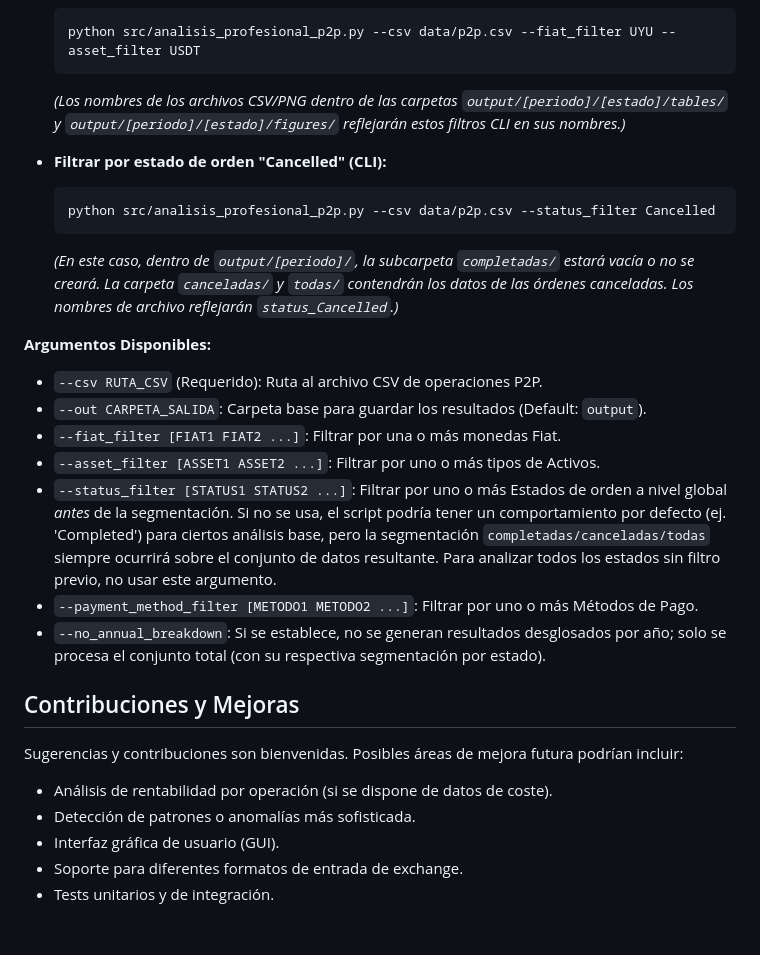
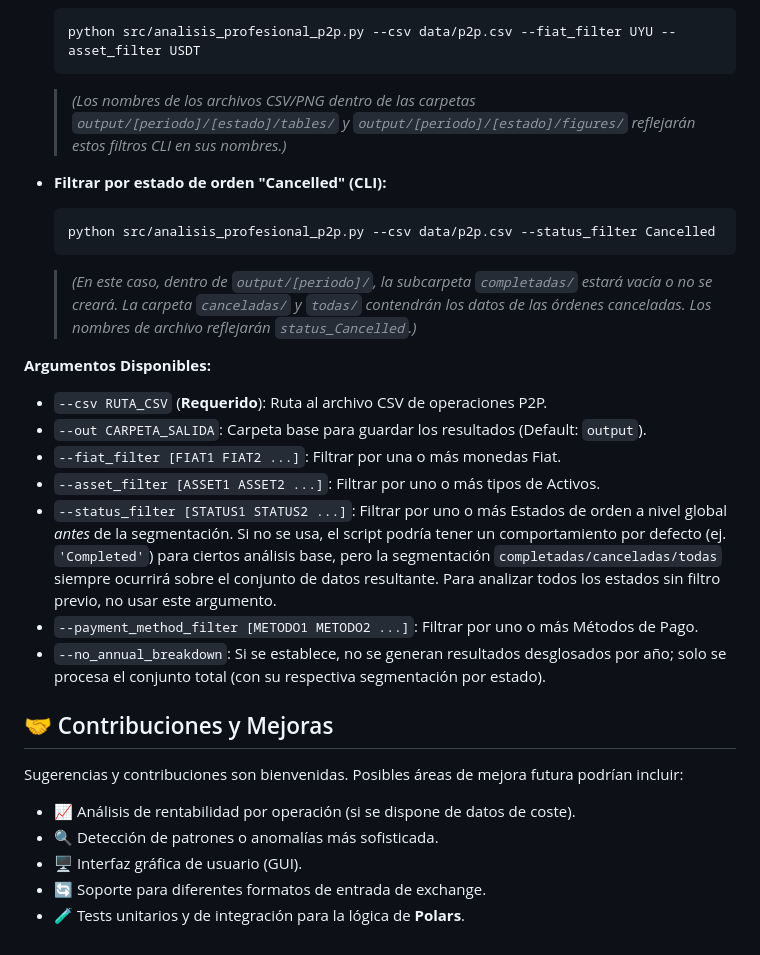
Before and after one commit to Falopp/data_p2p, a Markdown page: readme.md, the part around one of its changes. Rendered like a GitHub page.

````diff
--- a/readme.md
+++ b/readme.md
@@ -140,29 +149,30 @@ python src/analisis_profesional_p2p.py --csv data/p2p.csv --out mis_resultados
     ```bash
     python src/analisis_profesional_p2p.py --csv data/p2p.csv --fiat_filter UYU --asset_filter USDT
     ```
-    *(Los nombres de los archivos CSV/PNG dentro de las carpetas `output/[periodo]/[estado]/tables/` y `output/[periodo]/[estado]/figures/` reflejarán estos filtros CLI en sus nombres.)*
+    > *(Los nombres de los archivos CSV/PNG dentro de las carpetas `output/[periodo]/[estado]/tables/` y `output/[periodo]/[estado]/figures/` reflejarán estos filtros CLI en sus nombres.)*
 
 *   **Filtrar por estado de orden "Cancelled" (CLI):**
     ```bash
     python src/analisis_profesional_p2p.py --csv data/p2p.csv --status_filter Cancelled
     ```
-    *(En este caso, dentro de `output/[periodo]/`, la subcarpeta `completadas/` estará vacía o no se creará. La carpeta `canceladas/` y `todas/` contendrán los datos de las órdenes canceladas. Los nombres de archivo reflejarán `status_Cancelled`.)*
+    > *(En este caso, dentro de `output/[periodo]/`, la subcarpeta `completadas/` estará vacía o no se creará. La carpeta `canceladas/` y `todas/` contendrán los datos de las órdenes canceladas. Los nombres de archivo reflejarán `status_Cancelled`.)*
 
 **Argumentos Disponibles:**
 
-*   `--csv RUTA_CSV` (Requerido): Ruta al archivo CSV de operaciones P2P.
+*   `--csv RUTA_CSV` (**Requerido**): Ruta al archivo CSV de operaciones P2P.
 *   `--out CARPETA_SALIDA`: Carpeta base para guardar los resultados (Default: `output`).
 *   `--fiat_filter [FIAT1 FIAT2 ...]`: Filtrar por una o más monedas Fiat.
 *   `--asset_filter [ASSET1 ASSET2 ...]`: Filtrar por uno o más tipos de Activos.
-*   `--status_filter [STATUS1 STATUS2 ...]`: Filtrar por uno o más Estados de orden a nivel global *antes* de la segmentación. Si no se usa, el script podría tener un comportamiento por defecto (ej. 'Completed') para ciertos análisis base, pero la segmentación `completadas/canceladas/todas` siempre ocurrirá sobre el conjunto de datos resultante. Para analizar todos los estados sin filtro previo, no usar este argumento.
+*   `--status_filter [STATUS1 STATUS2 ...]`: Filtrar por uno o más Estados de orden a nivel global *antes* de la segmentación. Si no se usa, el script podría tener un comportamiento por defecto (ej. `'Completed'`) para ciertos análisis base, pero la segmentación `completadas/canceladas/todas` siempre ocurrirá sobre el conjunto de datos resultante. Para analizar todos los estados sin filtro previo, no usar este argumento.
 *   `--payment_method_filter [METODO1 METODO2 ...]`: Filtrar por uno o más Métodos de Pago.
 *   `--no_annual_breakdown`: Si se establece, no se generan resultados desglosados por año; solo se procesa el conjunto total (con su respectiva segmentación por estado).
 
-## Contribuciones y Mejoras
+## 🤝 Contribuciones y Mejoras
 
 Sugerencias y contribuciones son bienvenidas. Posibles áreas de mejora futura podrían incluir:
-*   Análisis de rentabilidad por operación (si se dispone de datos de coste).
-*   Detección de patrones o anomalías más sofisticada.
-*   Interfaz gráfica de usuario (GUI).
-*   Soporte para diferentes formatos de entrada de exchange.
-*   Tests unitarios y de integración.
+
+*   📈 Análisis de rentabilidad por operación (si se dispone de datos de coste).
+*   🔍 Detección de patrones o anomalías más sofisticada.
+*   🖥️ Interfaz gráfica de usuario (GUI).
+*   🔄 Soporte para diferentes formatos de entrada de exchange.
+*   🧪 Tests unitarios y de integración para la lógica de **Polars**.
````
Also changed, not shown: other parts of readme.md (+45 -36 lines).
